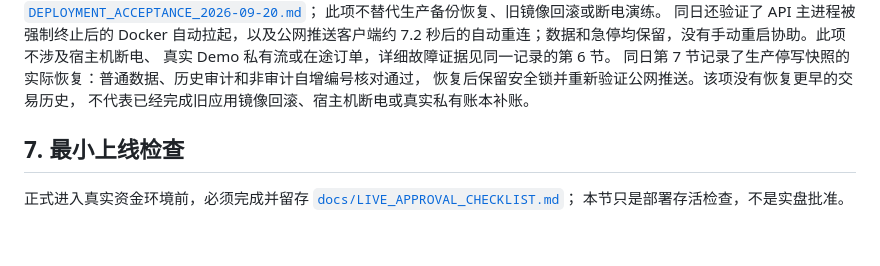
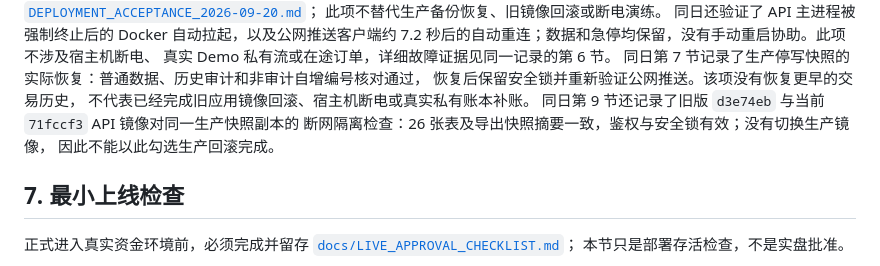
Before and after one commit to jiangjunxuan/open-perp-desk, a Markdown page: docs/DEPLOYMENT.md, the part around the change. Rendered like a GitHub page; blank space fills up the shorter version.

```diff
--- a/docs/DEPLOYMENT.md
+++ b/docs/DEPLOYMENT.md
@@ -552,6 +552,9 @@ CI 基线 `b58edbc` 已在 2026-09-13 实际构建镜像、验证图标、在自
 同日第 7 节记录了生产停写快照的实际恢复：普通数据、历史审计和非审计自增编号核对通过，
 恢复后保留安全锁并重新验证公网推送。该项没有恢复更早的交易历史，
 不代表已经完成旧应用镜像回滚、宿主机断电或真实私有账本补账。
+同日第 9 节还记录了旧版 `d3e74eb` 与当前 `71fccf3` API 镜像对同一生产快照副本的
+断网隔离检查：26 张表及导出快照摘要一致，鉴权与安全锁有效；没有切换生产镜像，
+因此不能以此勾选生产回滚完成。
 
 ## 7. 最小上线检查
 
```
Also changed, not shown: docs/DEPLOYMENT_ACCEPTANCE_2026-09-20.md (+26 -0 lines), docs/ROADMAP.md (+1 -0 lines).
